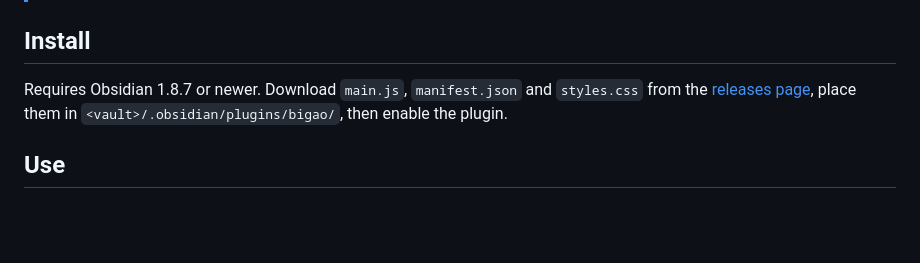
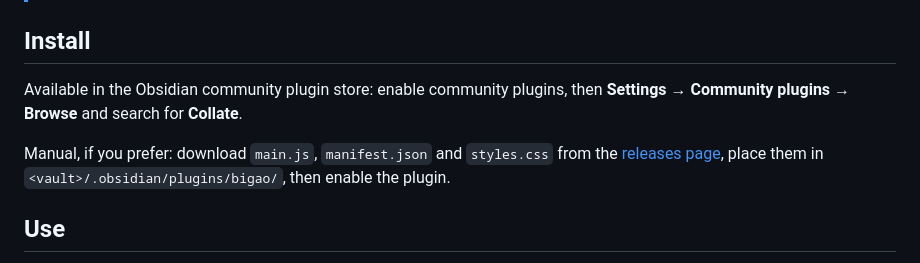
Before and after one commit to ouatis/obsidian-bigao, a Markdown page: README.md, the part around one of its changes. Rendered like a GitHub page; blank space fills up the shorter version.

Commit message:
docs: canonical badge colors, store-first install, generalize the vault name

```diff
--- a/README.md
+++ b/README.md
@@ -46,8 +46,11 @@ are available.
 
 ## Install
 
-Requires Obsidian 1.8.7 or newer. Download `main.js`, `manifest.json` and
-`styles.css` from the
+Available in the Obsidian community plugin store: enable community plugins,
+then **Settings → Community plugins → Browse** and search for **Collate**.
+
+Manual, if you prefer: download `main.js`, `manifest.json` and `styles.css`
+from the
 [releases page](https://github.com/ouatis/obsidian-bigao/releases), place
 them in `<vault>/.obsidian/plugins/bigao/`, then enable the plugin.
 
```
Also changed, not shown: other parts of README.md (+3 -3 lines), AGENTS.md (+1 -1 lines), README.zh-CN.md (+3 -3 lines).
